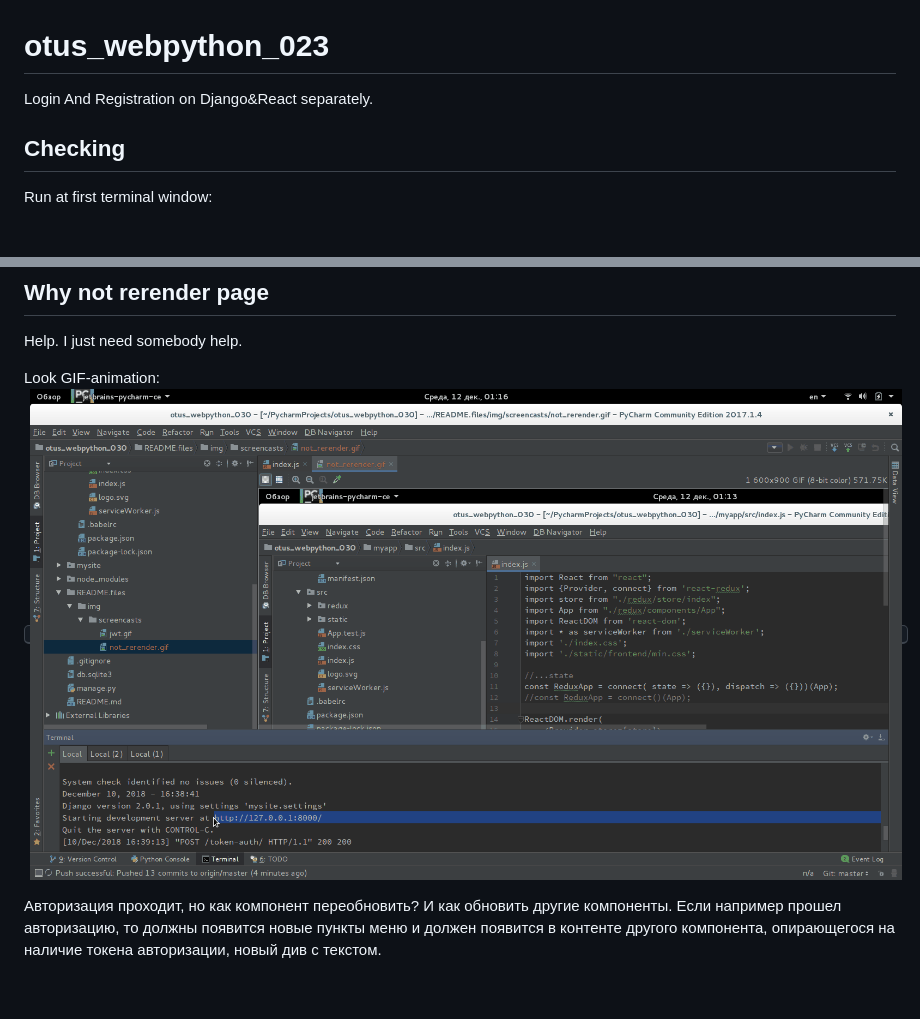
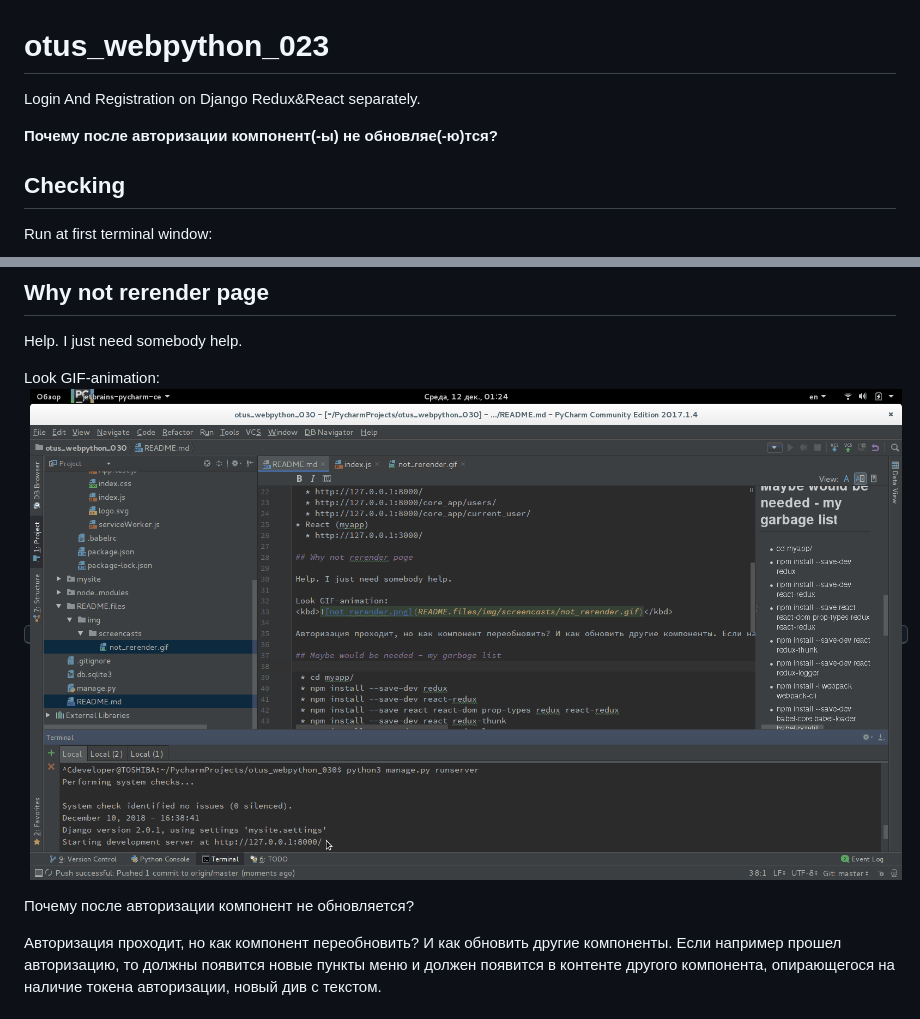
Before and after one commit to BorisPlus/otus_webpython_030, a Markdown page: README.md, 2 parts joined by grey strips. Rendered like a GitHub page; pictures changed too: README.files/img/screencasts/not_rerender.gif; blank space fills up the shorter version.

Commit message:
need help

```diff
--- a/README.md
+++ b/README.md
@@ -1,7 +1,8 @@
 # otus_webpython_023
 
-Login And Registration on Django&React separately.
+Login And Registration on Django  Redux&React separately.
 
+**Почему после авторизации компонент(-ы) не обновляе(-ю)тся?**
 
 ## Checking
 
@@ -31,6 +32,8 @@ Help. I just need somebody help.
 
 Look GIF-animation:
 <kbd>![not_rerender.png](README.files/img/screencasts/not_rerender.gif)</kbd>
+
+Почему после авторизации компонент не обновляется?
 
 Авторизация проходит, но как компонент переобновить? И как обновить другие компоненты. Если например прошел авторизацию, то должны появится новые пункты меню и должен появится в контенте другого компонента, опирающегося на наличие токена авторизации, новый див с текстом.
 
```
